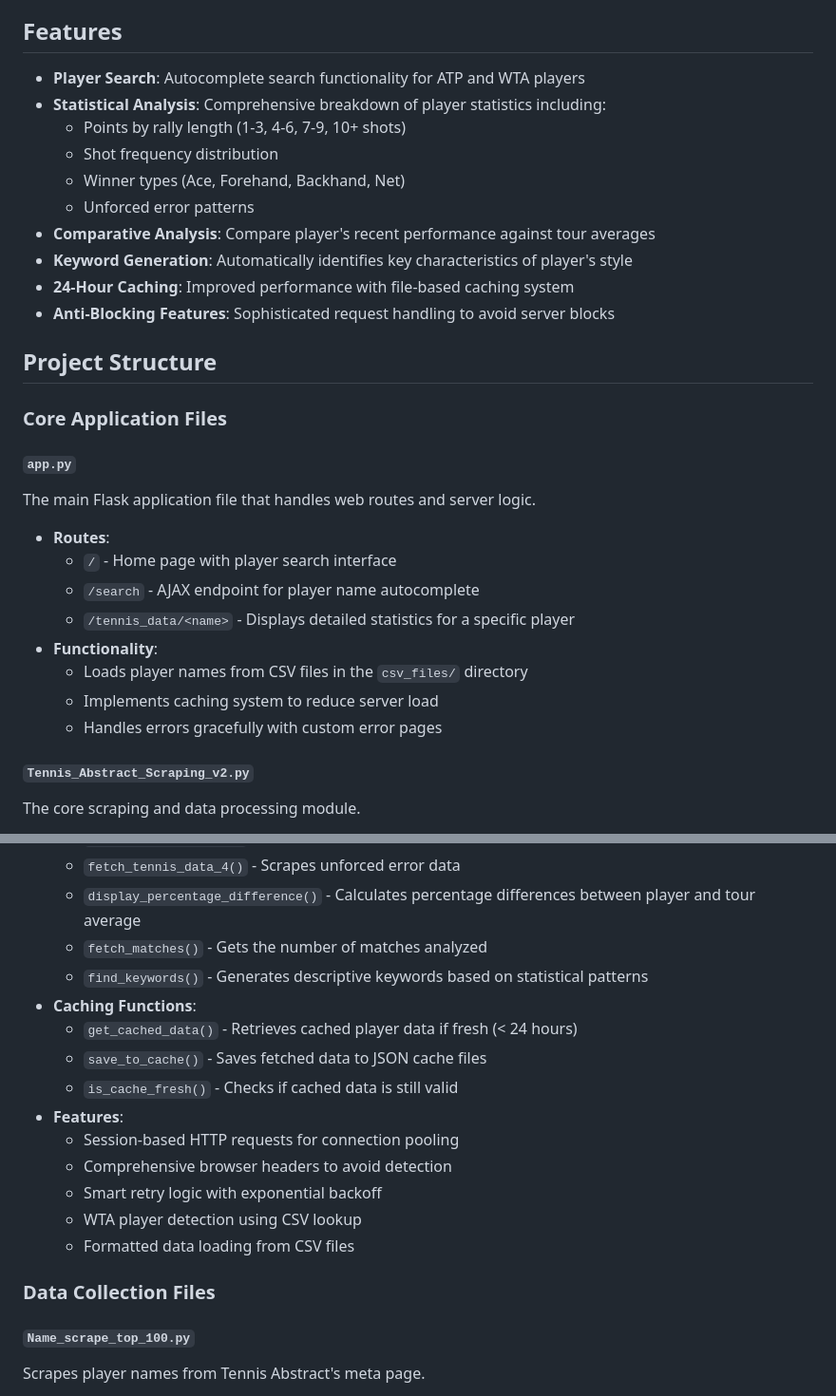
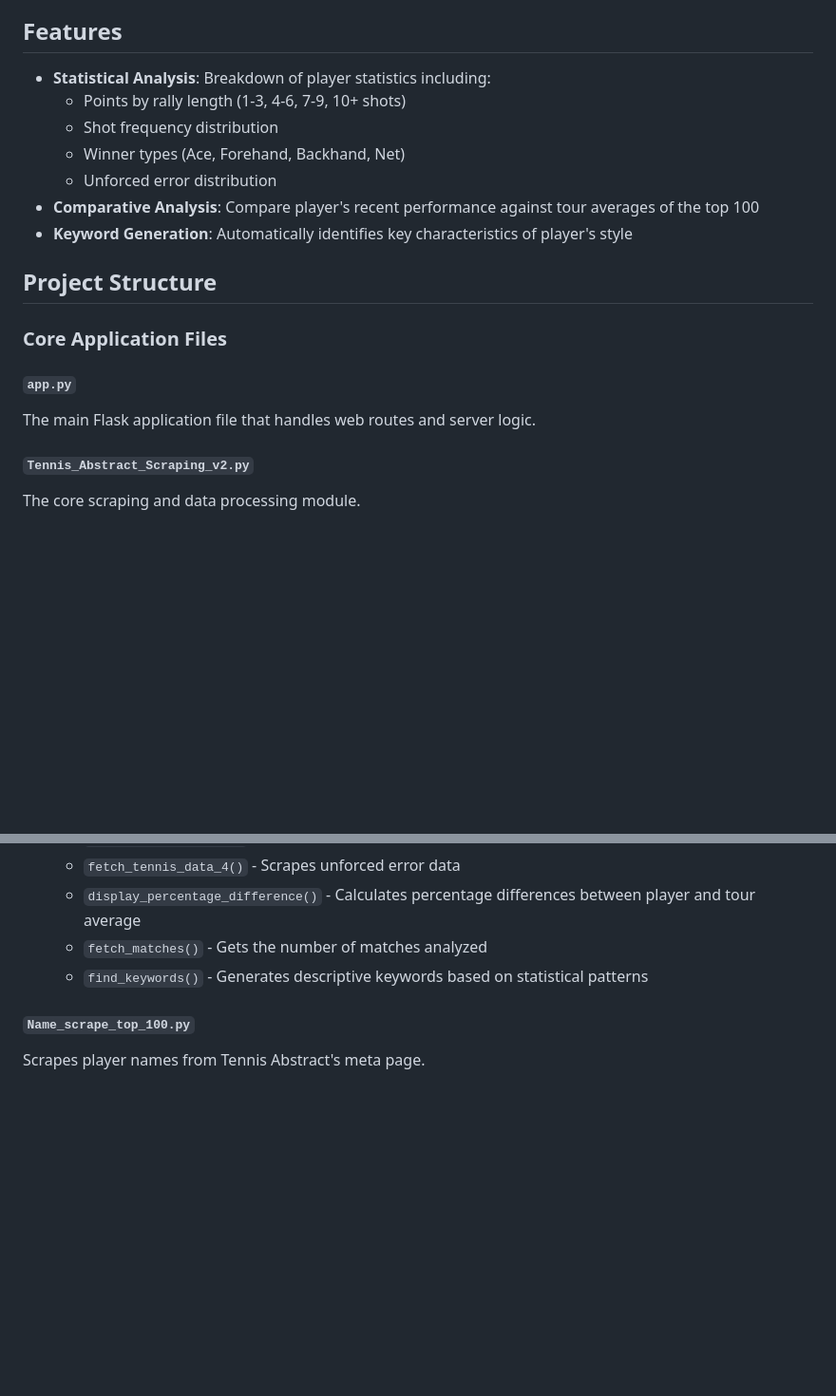
Before and after one commit to PSS128/Evaluating-Tennis-Styles, a Markdown page: README.md, 2 parts joined by grey strips. Shown at 95% size. Drawn GitHub-style; blank space fills up the shorter version.

```diff
--- a/README.md
+++ b/README.md
@@ -4,16 +4,14 @@ A Flask web application that analyzes and visualizes tennis player statistics by
 
 ## Features
 
-- **Player Search**: Autocomplete search functionality for ATP and WTA players
-- **Statistical Analysis**: Comprehensive breakdown of player statistics including:
+
+- **Statistical Analysis**: Breakdown of player statistics including:
   - Points by rally length (1-3, 4-6, 7-9, 10+ shots)
   - Shot frequency distribution
   - Winner types (Ace, Forehand, Backhand, Net)
-  - Unforced error patterns
-- **Comparative Analysis**: Compare player's recent performance against tour averages
+  - Unforced error distribution
+- **Comparative Analysis**: Compare player's recent performance against tour averages of the top 100
 - **Keyword Generation**: Automatically identifies key characteristics of player's style
-- **24-Hour Caching**: Improved performance with file-based caching system
-- **Anti-Blocking Features**: Sophisticated request handling to avoid server blocks
 
 ## Project Structure
 
@@ -21,14 +19,6 @@ A Flask web application that analyzes and visualizes tennis player statistics by
 
 #### `app.py`
 The main Flask application file that handles web routes and server logic.
-- **Routes**:
-  - `/` - Home page with player search interface
-  - `/search` - AJAX endpoint for player name autocomplete
-  - `/tennis_data/<name>` - Displays detailed statistics for a specific player
-- **Functionality**:
-  - Loads player names from CSV files in the `csv_files/` directory
-  - Implements caching system to reduce server load
-  - Handles errors gracefully with custom error pages
 
 #### `Tennis_Abstract_Scraping_v2.py`
 The core scraping and data processing module.
@@ -41,18 +31,6 @@ The core scraping and data processing module.
   - `display_percentage_difference()` - Calculates percentage differences between player and tour average
   - `fetch_matches()` - Gets the number of matches analyzed
   - `find_keywords()` - Generates descriptive keywords based on statistical patterns
-- **Caching Functions**:
-  - `get_cached_data()` - Retrieves cached player data if fresh (< 24 hours)
-  - `save_to_cache()` - Saves fetched data to JSON cache files
-  - `is_cache_fresh()` - Checks if cached data is still valid
-- **Features**:
-  - Session-based HTTP requests for connection pooling
-  - Comprehensive browser headers to avoid detection
-  - Smart retry logic with exponential backoff
-  - WTA player detection using CSV lookup
-  - Formatted data loading from CSV files
-
-### Data Collection Files
 
 #### `Name_scrape_top_100.py`
 Scrapes player names from Tennis Abstract's meta page.
```
Also changed, not shown: other parts of README.md (+0 -99 lines).
